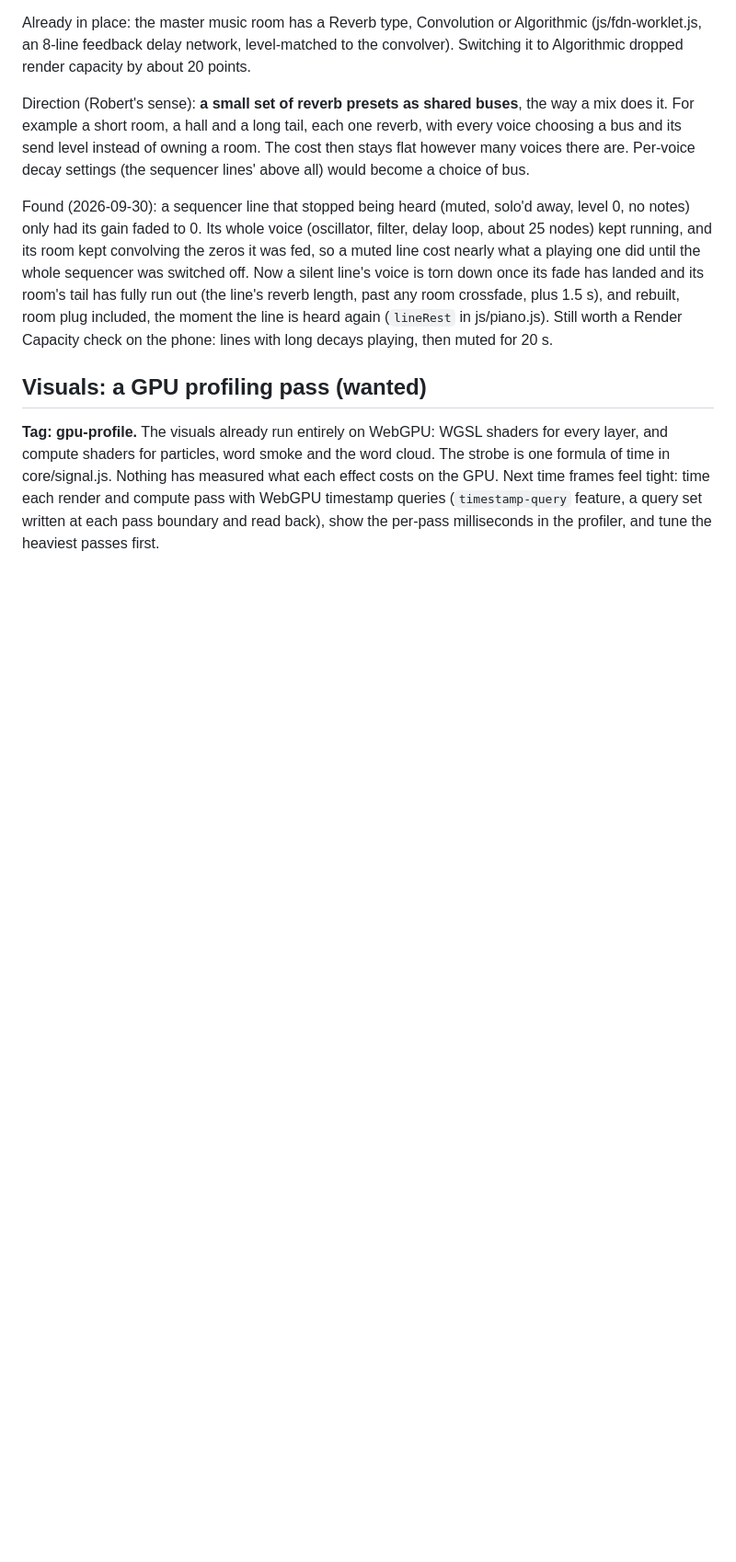
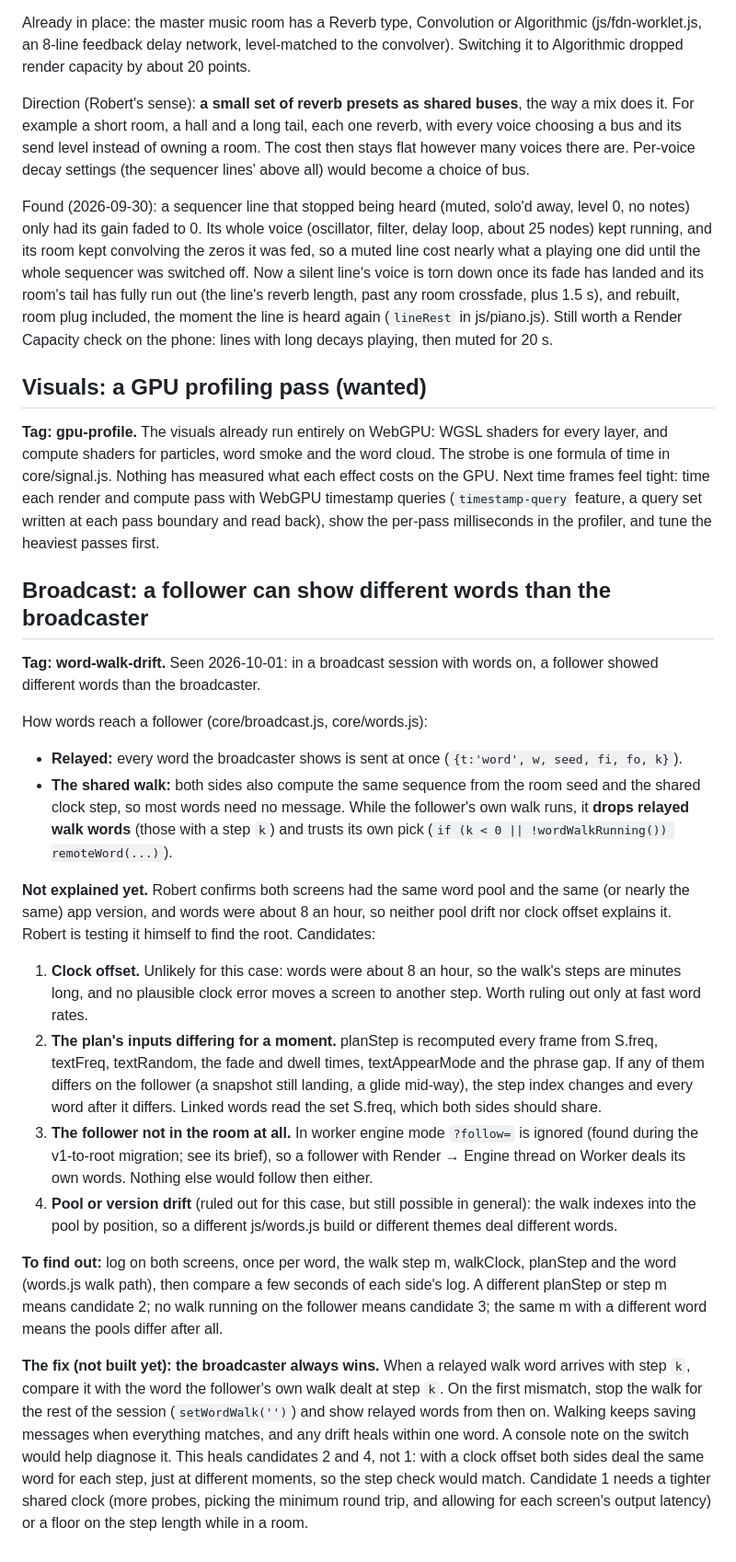
Before and after one commit to Sonified/the-signal, a Markdown page: known-ussues.md, the part around the change. Shown at 92% size. Rendered like a GitHub page; blank space fills up the shorter version.

Commit message:
Known issues: broadcast follower word-walk drift

```diff
--- a/known-ussues.md
+++ b/known-ussues.md
@@ -58,3 +58,21 @@ Found (2026-09-30): a sequencer line that stopped being heard (muted, solo'd awa
 ## Visuals: a GPU profiling pass (wanted)
 
 **Tag: gpu-profile.** The visuals already run entirely on WebGPU: WGSL shaders for every layer, and compute shaders for particles, word smoke and the word cloud. The strobe is one formula of time in core/signal.js. Nothing has measured what each effect costs on the GPU. Next time frames feel tight: time each render and compute pass with WebGPU timestamp queries (`timestamp-query` feature, a query set written at each pass boundary and read back), show the per-pass milliseconds in the profiler, and tune the heaviest passes first.
+
+## Broadcast: a follower can show different words than the broadcaster
+
+**Tag: word-walk-drift.** Seen 2026-10-01: in a broadcast session with words on, a follower showed different words than the broadcaster.
+
+How words reach a follower (core/broadcast.js, core/words.js):
+- **Relayed:** every word the broadcaster shows is sent at once (`{t:'word', w, seed, fi, fo, k}`).
+- **The shared walk:** both sides also compute the same sequence from the room seed and the shared clock step, so most words need no message. While the follower's own walk runs, it **drops relayed walk words** (those with a step `k`) and trusts its own pick (`if (k < 0 || !wordWalkRunning()) remoteWord(...)`).
+
+**Not explained yet.** Robert confirms both screens had the same word pool and the same (or nearly the same) app version, and words were about 8 an hour, so neither pool drift nor clock offset explains it. Robert is testing it himself to find the root. Candidates:
+1. **Clock offset.** Unlikely for this case: words were about 8 an hour, so the walk's steps are minutes long, and no plausible clock error moves a screen to another step. Worth ruling out only at fast word rates.
+2. **The plan's inputs differing for a moment.** planStep is recomputed every frame from S.freq, textFreq, textRandom, the fade and dwell times, textAppearMode and the phrase gap. If any of them differs on the follower (a snapshot still landing, a glide mid-way), the step index changes and every word after it differs. Linked words read the set S.freq, which both sides should share.
+3. **The follower not in the room at all.** In worker engine mode `?follow=` is ignored (found during the v1-to-root migration; see its brief), so a follower with Render → Engine thread on Worker deals its own words. Nothing else would follow then either.
+4. **Pool or version drift** (ruled out for this case, but still possible in general): the walk indexes into the pool by position, so a different js/words.js build or different themes deal different words.
+
+**To find out:** log on both screens, once per word, the walk step m, walkClock, planStep and the word (words.js walk path), then compare a few seconds of each side's log. A different planStep or step m means candidate 2; no walk running on the follower means candidate 3; the same m with a different word means the pools differ after all.
+
+**The fix (not built yet): the broadcaster always wins.** When a relayed walk word arrives with step `k`, compare it with the word the follower's own walk dealt at step `k`. On the first mismatch, stop the walk for the rest of the session (`setWordWalk('')`) and show relayed words from then on. Walking keeps saving messages when everything matches, and any drift heals within one word. A console note on the switch would help diagnose it. This heals candidates 2 and 4, not 1: with a clock offset both sides deal the same word for each step, just at different moments, so the step check would match. Candidate 1 needs a tighter shared clock (more probes, picking the minimum round trip, and allowing for each screen's output latency) or a floor on the step length while in a room.
```
